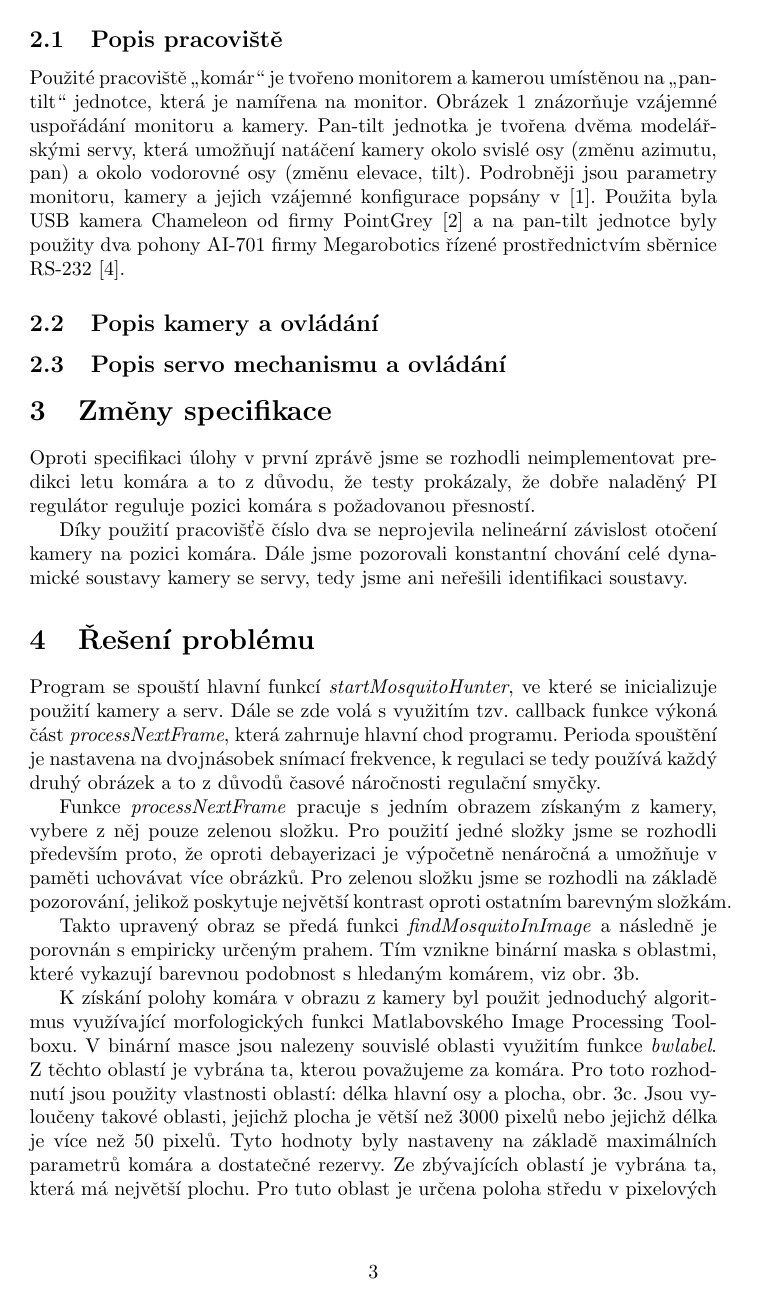
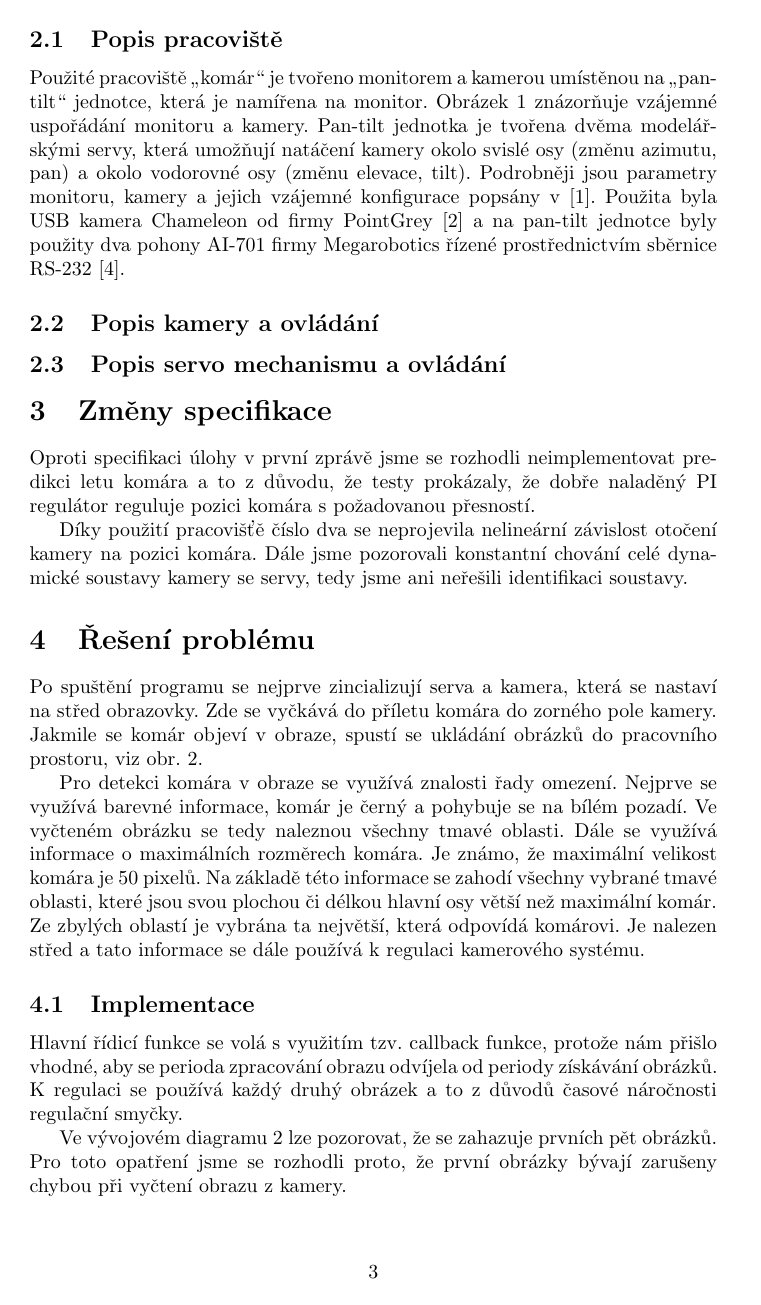
Before and after one commit to filipjares/mosquito, a LaTeX document (report/report3.tex): page 3 of 6. Compiled offline with pdfLaTeX.

Commit message:
predelane "reaseni problemu" a "implementace"

```diff
--- a/report/report3.tex
+++ b/report/report3.tex
@@ -85,21 +85,37 @@
 			 \caption{Vývojový diagram programu}\label{fig:Diagram_programu}
 		\end{figure}
 
+		Po spuštění programu se nejprve zincializují serva a kamera,
+		která se nastaví na střed obrazovky.
+		Zde se vyčkává do příletu komára do zorného pole kamery.
+		Jakmile se komár objeví v obraze, spustí se ukládání obrázků do pracovního prostoru, viz obr. \ref{fig:Diagram_programu}.
 
-		Program se spouští hlavní funkcí \textit{startMosquitoHunter}, ve které se inicializuje
-		použití kamery a serv.
-		%Nejprve se zincializuje kamera a servo mechanismy.
-		%Následně se kamera nastaví na střed obrazovky, kde se vyčkává příletu komára do zorného pole kamery.
-		Dále se zde volá s~využitím tzv. callback funkce výkoná část \textit{processNextFrame}, která zahrnuje hlavní chod
-		programu. Perioda spouštění je nastavena na dvojnásobek snímací frekvence, k~regulaci se tedy používá každý druhý obrázek a to z důvodů časové náročnosti regulační smyčky.
+		Pro detekci komára v obraze se využívá znalosti řady omezení.
+		Nejprve se využívá barevné informace, komár je černý a pohybuje se na bílém pozadí.
+		Ve vyčteném obrázku se tedy naleznou všechny tmavé oblasti.
+		Dále se využívá informace o maximálních rozměrech komára.
+		Je známo, že maximální velikost komára je $50$ pixelů.
+		Na základě této informace se zahodí všechny vybrané tmavé oblasti,
+		které jsou svou plochou či délkou hlavní osy větší než maximální komár.
+		Ze zbylých oblastí je vybrána ta největší, která odpovídá komárovi.
+		Je nalezen střed a tato informace se dále používá k regulaci kamerového systému.
 
-		Funkce \textit{processNextFrame} pracuje s~jedním obrazem získaným z~kamery, vybere z něj pouze zelenou složku.
-		Pro použití jedné složky jsme se rozhodli především proto, že oproti debayerizaci je výpočetně nenáročná a
+\subsection{Implementace}
+
+		Hlavní řídicí funkce se volá s využitím tzv. callback funkce, protože nám přišlo vhodné,
+		aby se perioda zpracování obrazu odvíjela od periody získávání obrázků.
+		K~regulaci se používá každý druhý obrázek a to z důvodů časové náročnosti regu\-lační smyčky.
+
+		Ve vývojovém diagramu \ref{fig:Diagram_programu} lze pozorovat, že se zahazuje prvních pět obrázků.
+		Pro toto opatření jsme se rozhodli proto,
+		že první obrázky bývají zarušeny chybou při vyčtení obrazu z kamery.
+
+		Při zpracování obrazu a hledání komára používáme pouze zelenou složku,
+		oproti debayerizaci je výpočetně nenáročná a
 		umožňuje v paměti uchovávat více obrázků. Pro zelenou složku jsme se rozhodli na základě pozorování,
 		jelikož poskytuje největší kontrast oproti ostatním barevným složkám.
 
-		Takto upravený obraz se předá funkci \textit{findMosquitoInImage} a
-		následně je porovnán s~empiricky určeným prahem.
+		Takto upravený obraz je následně porovnán s~empiricky určeným prahem.
 		Tím vznikne binární maska s~oblastmi, které vykazují barevnou podobnost s~hle\-da\-ným komárem, viz obr. \ref{fig:komar_obr2}.
 
 		\begin{figure}[!htb]
@@ -111,13 +127,3 @@
 			\caption{Zpracování obrazu pro nalezení polohy komára: (a) obrázek sejmutý kamerou, (b) obrázek po prahování, (c) parametry nalezených oblastí, (d) vyznačená poloha nalezeného komára}
 		\end{figure}
 
-		K~získání polohy komára v~obrazu z~kamery byl použit jednoduchý algoritmus
-		využívající morfologických funkci Matlabovského Image Processing Toolboxu.
-		V~binární masce jsou nalezeny souvislé oblasti využitím funkce \textit{bwlabel}.
-		Z~těchto oblastí je vybrána ta, kterou považujeme za komára. Pro toto
-		rozhodnutí jsou použity vlastnosti oblastí: délka hlavní osy a plocha, obr. \ref{fig:komar_obr3}.
-		Jsou vyloučeny takové oblasti, jejichž plocha je větší než $3000$
-		pixelů nebo jejichž délka je více než $50$ pixelů. Tyto hodnoty byly nastaveny
-		na základě maximálních parametrů komára a dostatečné rezervy. Ze zbývajících
-		oblastí je vybrána ta, která má největší plochu. Pro tuto oblast je určena
-		poloha středu v~pixelových souřadnicích a tato infromace je návratová hodnota
```
Also changed, not shown: report/report3.tex (14 more changed lines).
